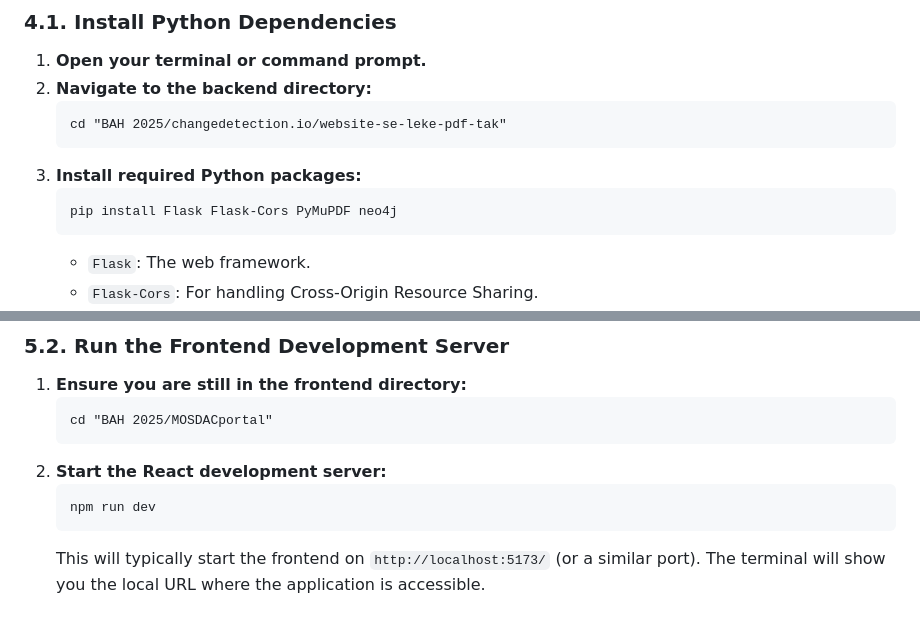
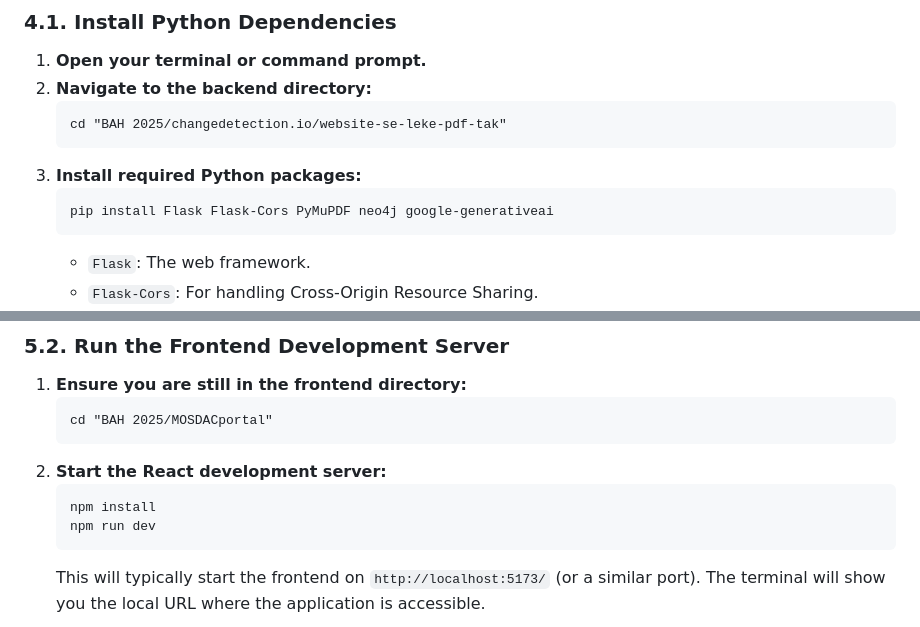
Before and after one commit to AnshitaSingh123/GeoNexus_AI, a Markdown page: README.md, 2 parts joined by grey strips. Rendered like a GitHub page.

````diff
--- a/README.md
+++ b/README.md
@@ -153,7 +153,7 @@ The backend is a Flask application responsible for processing web changes, conve
     ```
 3.  **Install required Python packages:**
     ```
-    pip install Flask Flask-Cors PyMuPDF neo4j
+    pip install Flask Flask-Cors PyMuPDF neo4j google-generativeai
     ```
     * `Flask`: The web framework.
     * `Flask-Cors`: For handling Cross-Origin Resource Sharing.
@@ -212,6 +212,7 @@ The frontend is a React application that likely interacts with the backend for d
     ```
 2.  **Start the React development server:**
     ```
+    npm install
     npm run dev
     ```
     This will typically start the frontend on `http://localhost:5173/` (or a similar port). The terminal will show you the local URL where the application is accessible.
````
